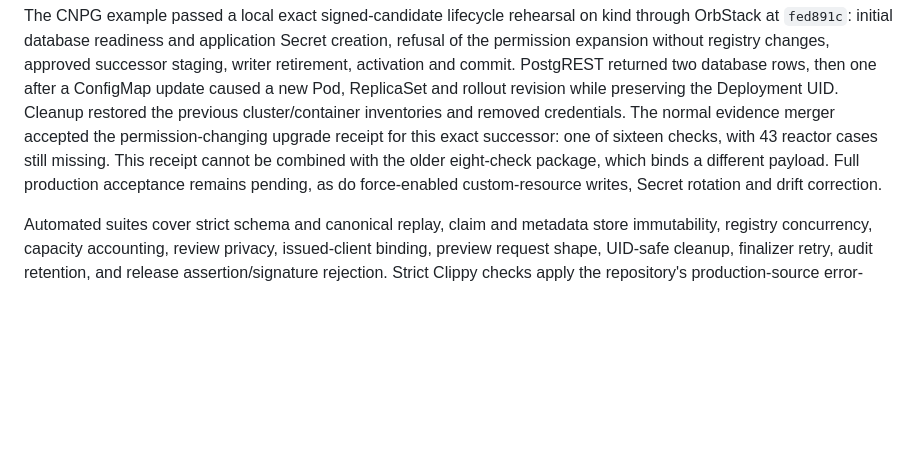
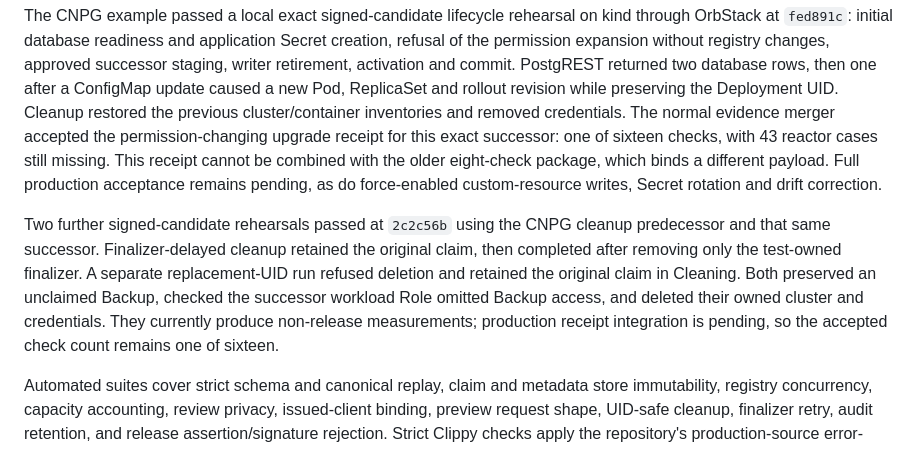
Before and after one commit to rawkode/apsides, a Markdown page: docs/reakt/STATUS.md, the part around the change. GitHub-like rendering; blank space fills up the shorter version.

```diff
--- a/docs/reakt/STATUS.md
+++ b/docs/reakt/STATUS.md
@@ -150,6 +150,15 @@ This receipt cannot be combined with the older eight-check package, which binds
 a different payload. Full production acceptance remains pending, as do
 force-enabled custom-resource writes, Secret rotation and drift correction.
 
+Two further signed-candidate rehearsals passed at `2c2c56b` using the CNPG
+cleanup predecessor and that same successor. Finalizer-delayed cleanup retained
+the original claim, then completed after removing only the test-owned finalizer.
+A separate replacement-UID run refused deletion and retained the original claim
+in Cleaning. Both preserved an unclaimed Backup, checked the successor workload
+Role omitted Backup access, and deleted their owned cluster and credentials.
+They currently produce non-release measurements; production receipt integration
+is pending, so the accepted check count remains one of sixteen.
+
 Automated suites cover strict schema and canonical replay, claim and metadata
 store immutability, registry concurrency, capacity accounting, review privacy,
 issued-client binding, preview request shape, UID-safe cleanup, finalizer retry,
```
Also changed, not shown: docs/reakt/PRODUCTION-EVIDENCE.md (+19 -1 lines), 1 other file.
